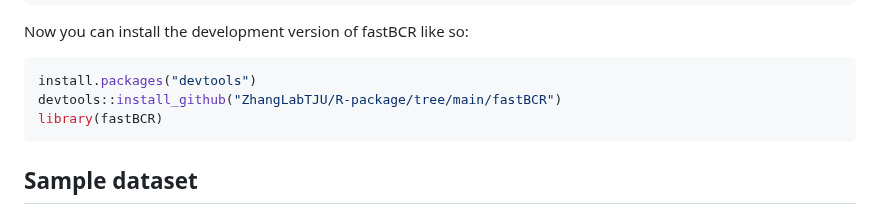
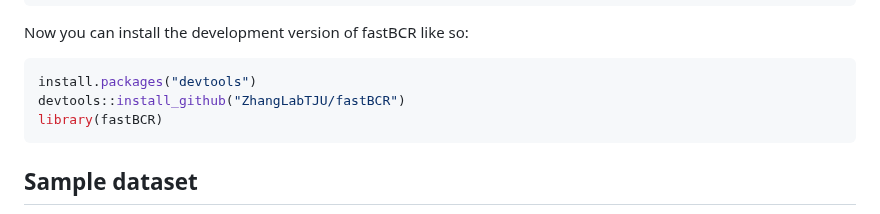
Before and after one commit to ZhangLabTJU/fastBCR, a Markdown page: README.md, the part around the change. Drawn GitHub-style.

````diff
--- a/README.md
+++ b/README.md
@@ -40,7 +40,7 @@ Now you can install the development version of fastBCR like so:
 
 ``` r
 install.packages("devtools")
-devtools::install_github("ZhangLabTJU/R-package/tree/main/fastBCR")
+devtools::install_github("ZhangLabTJU/fastBCR")
 library(fastBCR)
 ```
 
````
